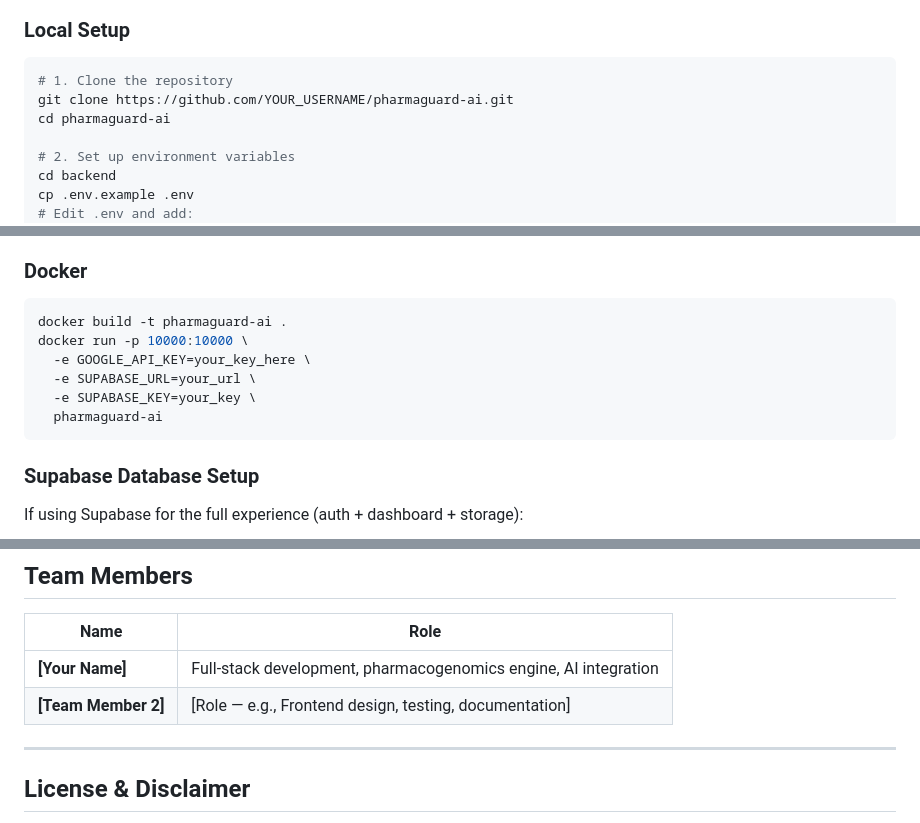
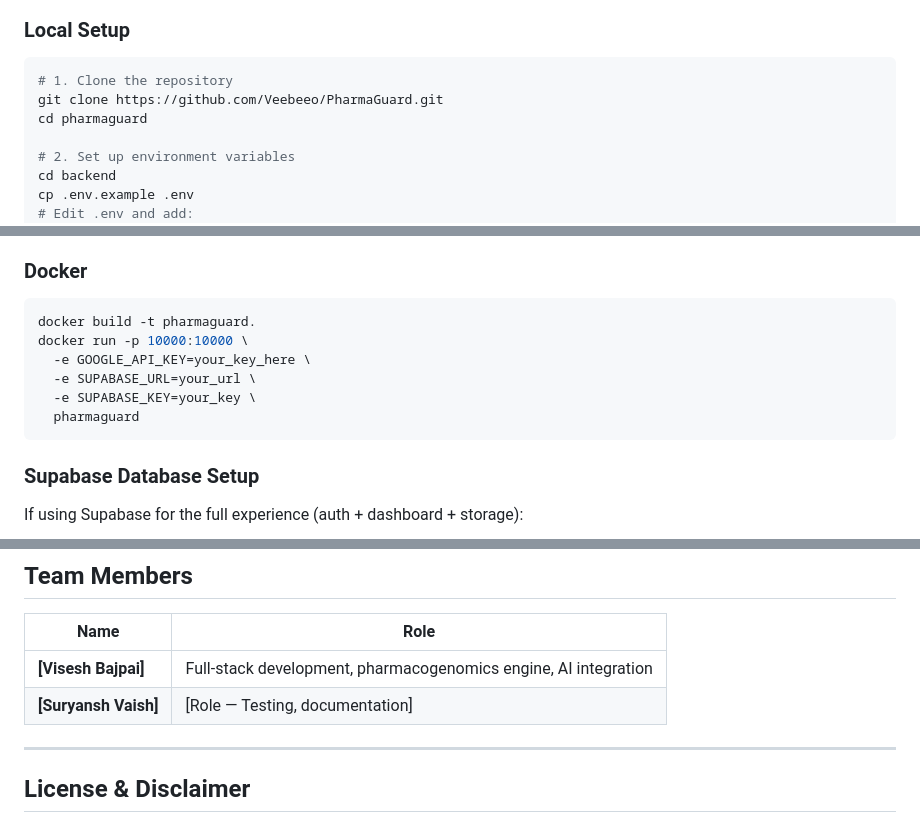
Before and after one commit to Veebeeo/PharmaGuard, a Markdown page: README.md, 3 parts joined by grey strips. Drawn GitHub-style.

Commit message:
Update README with project links and team members

````diff
--- a/README.md
+++ b/README.md
@@ -142,8 +142,8 @@ The system follows a layered architecture with a clear separation between the fr
 
 ```bash
 # 1. Clone the repository
-git clone https://github.com/YOUR_USERNAME/pharmaguard-ai.git
-cd pharmaguard-ai
+git clone https://github.com/Veebeeo/PharmaGuard.git
+cd pharmaguard
 
 # 2. Set up environment variables
 cd backend
@@ -168,12 +168,12 @@ uvicorn main:app --reload --port 8000
 ### Docker
 
 ```bash
-docker build -t pharmaguard-ai .
+docker build -t pharmaguard.
 docker run -p 10000:10000 \
   -e GOOGLE_API_KEY=your_key_here \
   -e SUPABASE_URL=your_url \
   -e SUPABASE_KEY=your_key \
-  pharmaguard-ai
+  pharmaguard
 ```
 
 ### Supabase Database Setup
@@ -444,8 +444,8 @@ If serving the frontend separately:
 
 | Name | Role |
 |------|------|
-| **[Your Name]** | Full-stack development, pharmacogenomics engine, AI integration |
-| **[Team Member 2]** | [Role — e.g., Frontend design, testing, documentation] |
+| **[Visesh Bajpai]** | Full-stack development, pharmacogenomics engine, AI integration |
+| **[Suryansh Vaish]** | [Role — Testing, documentation] |
 
 ---
 
````
